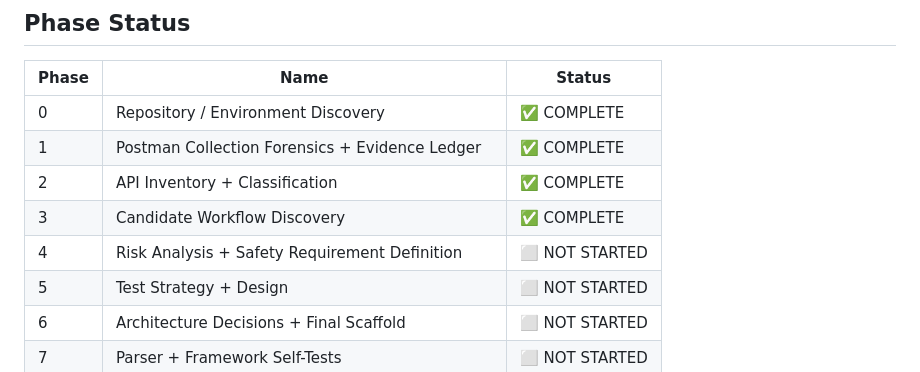
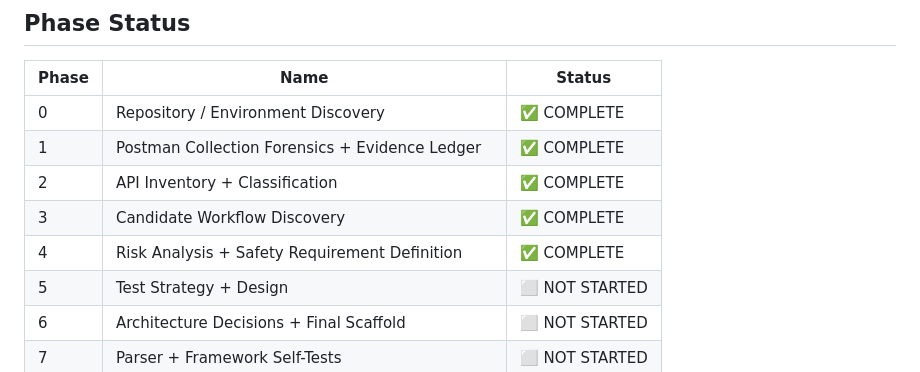
Before and after one commit to Zack-River/beeplayer-qa-automation, a Markdown page: README.md, the part around the change. GitHub-like rendering.

Commit message:
phase(4): risk register + safety requirements SR-01 to SR-05 defined

```diff
--- a/README.md
+++ b/README.md
@@ -52,7 +52,7 @@ QA-Automation/
 | 1 | Postman Collection Forensics + Evidence Ledger | ✅ COMPLETE |
 | 2 | API Inventory + Classification | ✅ COMPLETE |
 | 3 | Candidate Workflow Discovery | ✅ COMPLETE |
-| 4 | Risk Analysis + Safety Requirement Definition | ⬜ NOT STARTED |
+| 4 | Risk Analysis + Safety Requirement Definition | ✅ COMPLETE |
 | 5 | Test Strategy + Design | ⬜ NOT STARTED |
 | 6 | Architecture Decisions + Final Scaffold | ⬜ NOT STARTED |
 | 7 | Parser + Framework Self-Tests | ⬜ NOT STARTED |
```
Also changed, not shown: docs/05-risk-register.md (added, +64 -0 lines), docs/execution/phase-4-execution-record.md (added, +108 -0 lines).
